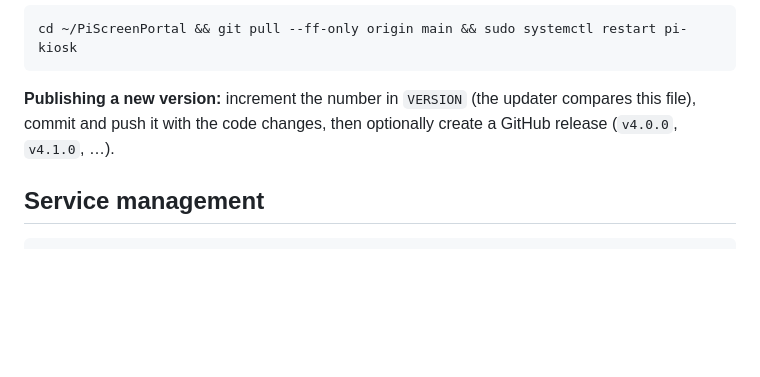
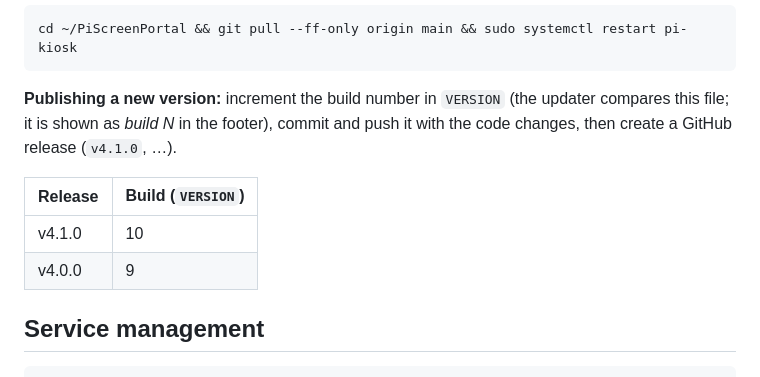
Before and after one commit to WEXiT/PiScreenPortal, a Markdown page: README.md, the part around one of its changes. Drawn GitHub-style; blank space fills up the shorter version.

````diff
--- a/README.md
+++ b/README.md
@@ -223,9 +233,14 @@ Via SSH:
 cd ~/PiScreenPortal && git pull --ff-only origin main && sudo systemctl restart pi-kiosk
 ```
 
-**Publishing a new version:** increment the number in `VERSION` (the updater
-compares this file), commit and push it with the code changes, then optionally
-create a GitHub release (`v4.0.0`, `v4.1.0`, …).
+**Publishing a new version:** increment the build number in `VERSION` (the
+updater compares this file; it is shown as *build N* in the footer), commit and
+push it with the code changes, then create a GitHub release (`v4.1.0`, …).
+
+| Release | Build (`VERSION`) |
+|---|---|
+| v4.1.0 | 10 |
+| v4.0.0 | 9 |
 
 ## Service management
 
````
Also changed, not shown: other parts of README.md (+14 -4 lines), docs/screenshots/dashboard.png, docs/screenshots/screens.png, 11 other files.
